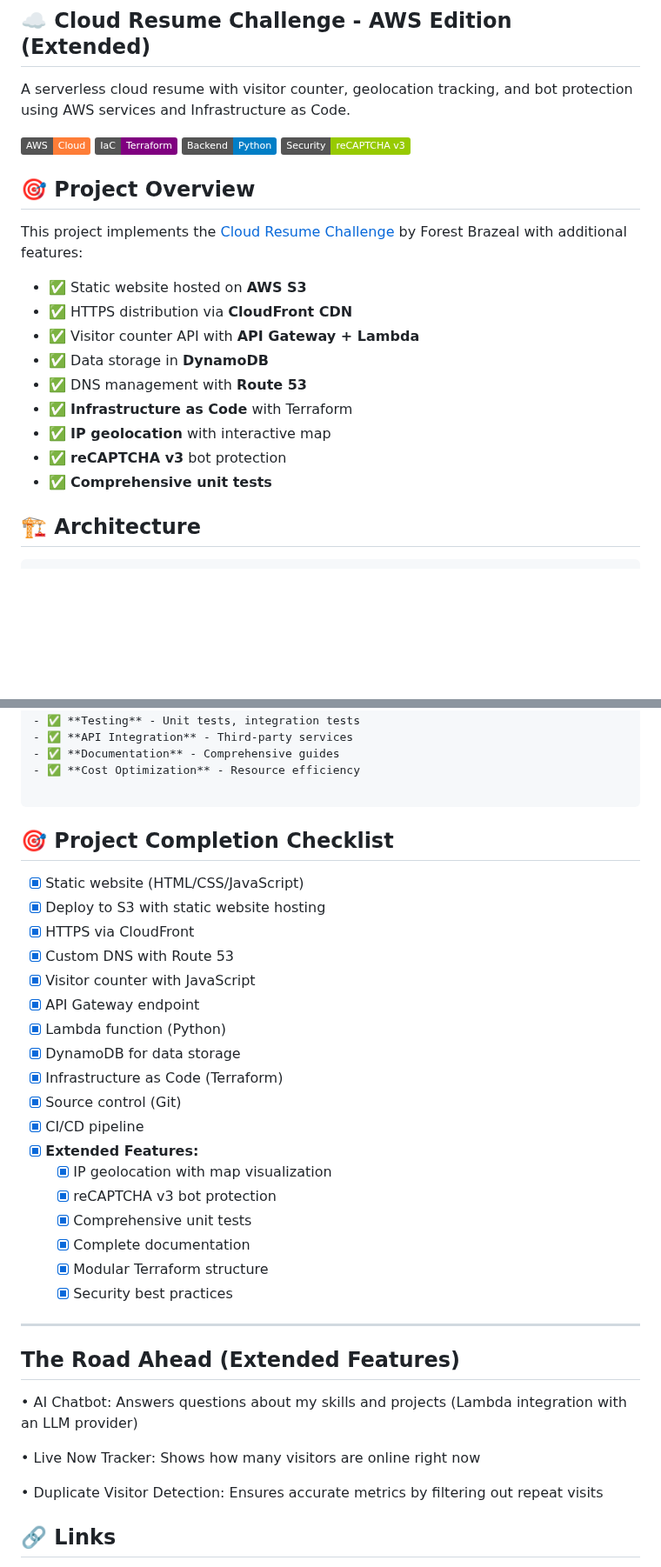
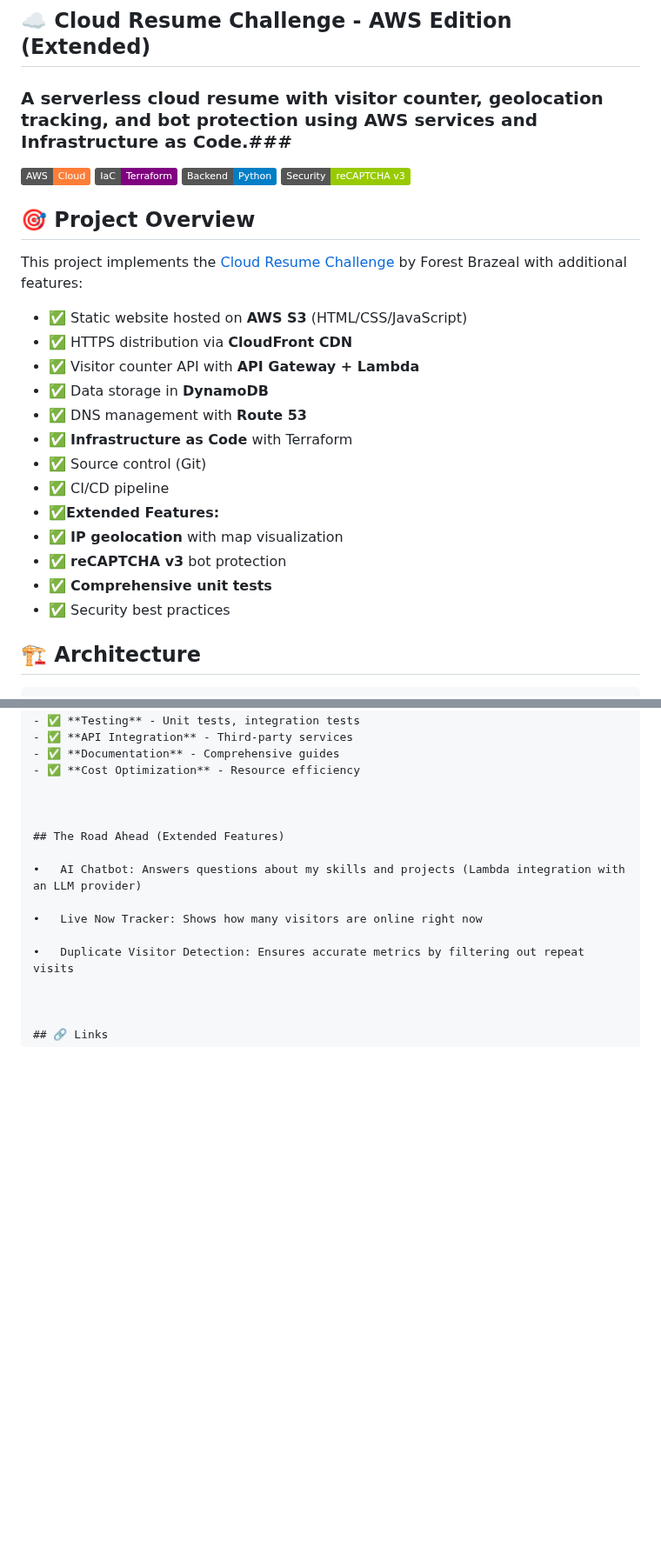
Before and after one commit to mikecldev/AWS-resume, a Markdown page: README.md, 2 parts joined by grey strips. Shown at 87% size. GitHub-like rendering; badges without logos; blank space fills up the shorter version.

Commit message:
Revise README for clarity and added features
Updated project description and features in README.md.

````diff
--- a/README.md
+++ b/README.md
@@ -1,6 +1,6 @@
 ## ☁️ Cloud Resume Challenge - AWS Edition (Extended)
 
-A serverless cloud resume with visitor counter, geolocation tracking, and bot protection using AWS services and Infrastructure as Code.
+### A serverless cloud resume with visitor counter, geolocation tracking, and bot protection using AWS services and Infrastructure as Code.###
 
 
 ![AWS](https://img.shields.io/badge/AWS-Cloud-orange)
@@ -14,15 +14,20 @@ A serverless cloud resume with visitor counter, geolocation tracking, and bot pr
 This project implements the [Cloud Resume Challenge](https://cloudresumechallenge.dev/) by Forest Brazeal with additional features:
 
 
-- ✅ Static website hosted on **AWS S3**
+- ✅ Static website hosted on **AWS S3** (HTML/CSS/JavaScript)
 - ✅ HTTPS distribution via **CloudFront CDN**
 - ✅ Visitor counter API with **API Gateway + Lambda**
 - ✅ Data storage in **DynamoDB**
 - ✅ DNS management with **Route 53**
 - ✅ **Infrastructure as Code** with Terraform
-- ✅ **IP geolocation** with interactive map
+- ✅ Source control (Git)
+- ✅ CI/CD pipeline
+- ✅**Extended Features:**
+- ✅ **IP geolocation** with map visualization
 - ✅ **reCAPTCHA v3** bot protection
 - ✅ **Comprehensive unit tests**
+- ✅ Security best practices
+
 
 
 
@@ -166,31 +171,7 @@ Estimated monthly costs with moderate traffic:
 - ✅ **Documentation** - Comprehensive guides
 - ✅ **Cost Optimization** - Resource efficiency
 
-```
 
-
-## 🎯 Project Completion Checklist
-
-- [x] Static website (HTML/CSS/JavaScript)
-- [x] Deploy to S3 with static website hosting
-- [x] HTTPS via CloudFront
-- [x] Custom DNS with Route 53
-- [x] Visitor counter with JavaScript
-- [x] API Gateway endpoint
-- [x] Lambda function (Python)
-- [x] DynamoDB for data storage
-- [x] Infrastructure as Code (Terraform)
-- [x] Source control (Git)
-- [x] CI/CD pipeline
-- [x] **Extended Features:**
-  - [x] IP geolocation with map visualization
-  - [x] reCAPTCHA v3 bot protection
-  - [x] Comprehensive unit tests
-  - [x] Complete documentation
-  - [x] Modular Terraform structure
-  - [x] Security best practices
-
----
 
 ## The Road Ahead (Extended Features)
 
````
